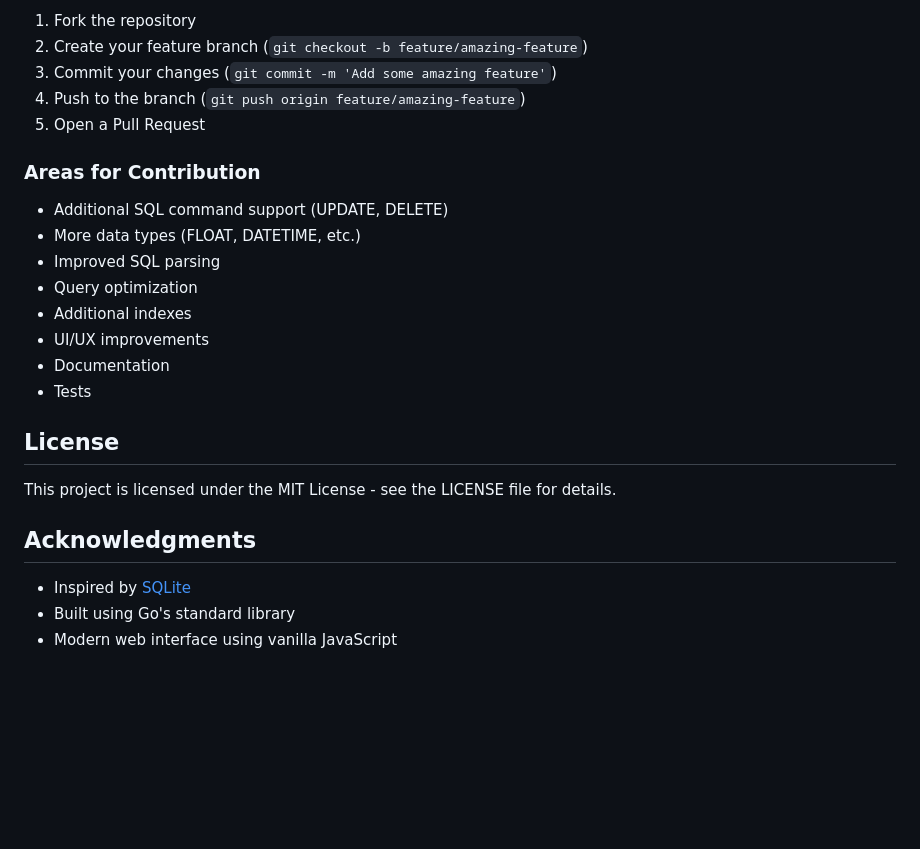
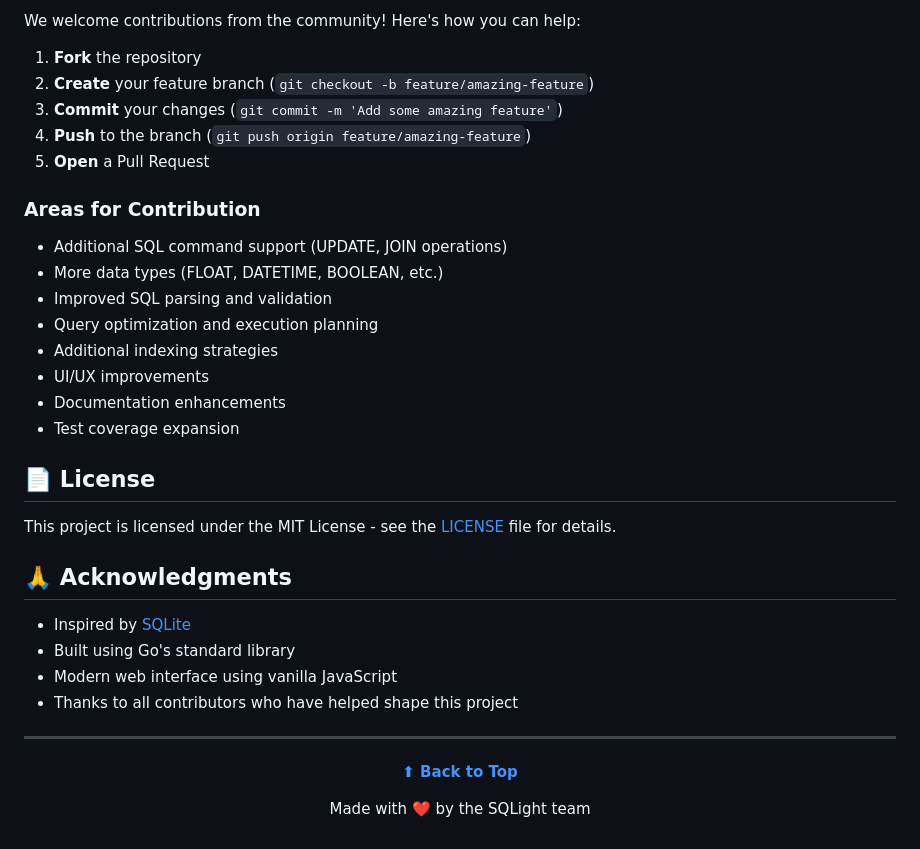
Before and after one commit to venkat1017/SQLight, a Markdown page: README.md, the part around one of its changes. Drawn GitHub-style; blank space fills up the shorter version.

```diff
--- a/README.md
+++ b/README.md
@@ -148,26 +241,39 @@ The web interface works best with:
 
-1. Fork the repository
-2. Create your feature branch (`git checkout -b feature/amazing-feature`)
-3. Commit your changes (`git commit -m 'Add some amazing feature'`)
-4. Push to the branch (`git push origin feature/amazing-feature`)
-5. Open a Pull Request
+We welcome contributions from the community! Here's how you can help:
+
+1. **Fork** the repository
+2. **Create** your feature branch (`git checkout -b feature/amazing-feature`)
+3. **Commit** your changes (`git commit -m 'Add some amazing feature'`)
+4. **Push** to the branch (`git push origin feature/amazing-feature`)
+5. **Open** a Pull Request
 
 ### Areas for Contribution
-- Additional SQL command support (UPDATE, DELETE)
-- More data types (FLOAT, DATETIME, etc.)
-- Improved SQL parsing
-- Query optimization
-- Additional indexes
+- Additional SQL command support (UPDATE, JOIN operations)
+- More data types (FLOAT, DATETIME, BOOLEAN, etc.)
+- Improved SQL parsing and validation
+- Query optimization and execution planning
+- Additional indexing strategies
 - UI/UX improvements
-- Documentation
-- Tests
+- Documentation enhancements
+- Test coverage expansion
 
-## License
+## 📄 License
 
-This project is licensed under the MIT License - see the LICENSE file for details.
+This project is licensed under the MIT License - see the [LICENSE](LICENSE) file for details.
 
-## Acknowledgments
+## 🙏 Acknowledgments
 
 - Inspired by [SQLite](https://sqlite.org/)
 - Built using Go's standard library
 - Modern web interface using vanilla JavaScript
+- Thanks to all contributors who have helped shape this project
+
+---
+
+<div align="center">
+
+**[⬆ Back to Top](#sqlight)**
+
+Made with ❤️ by the SQLight team
+
+</div>
```
Also changed, not shown: other parts of README.md (+157 -64 lines).
